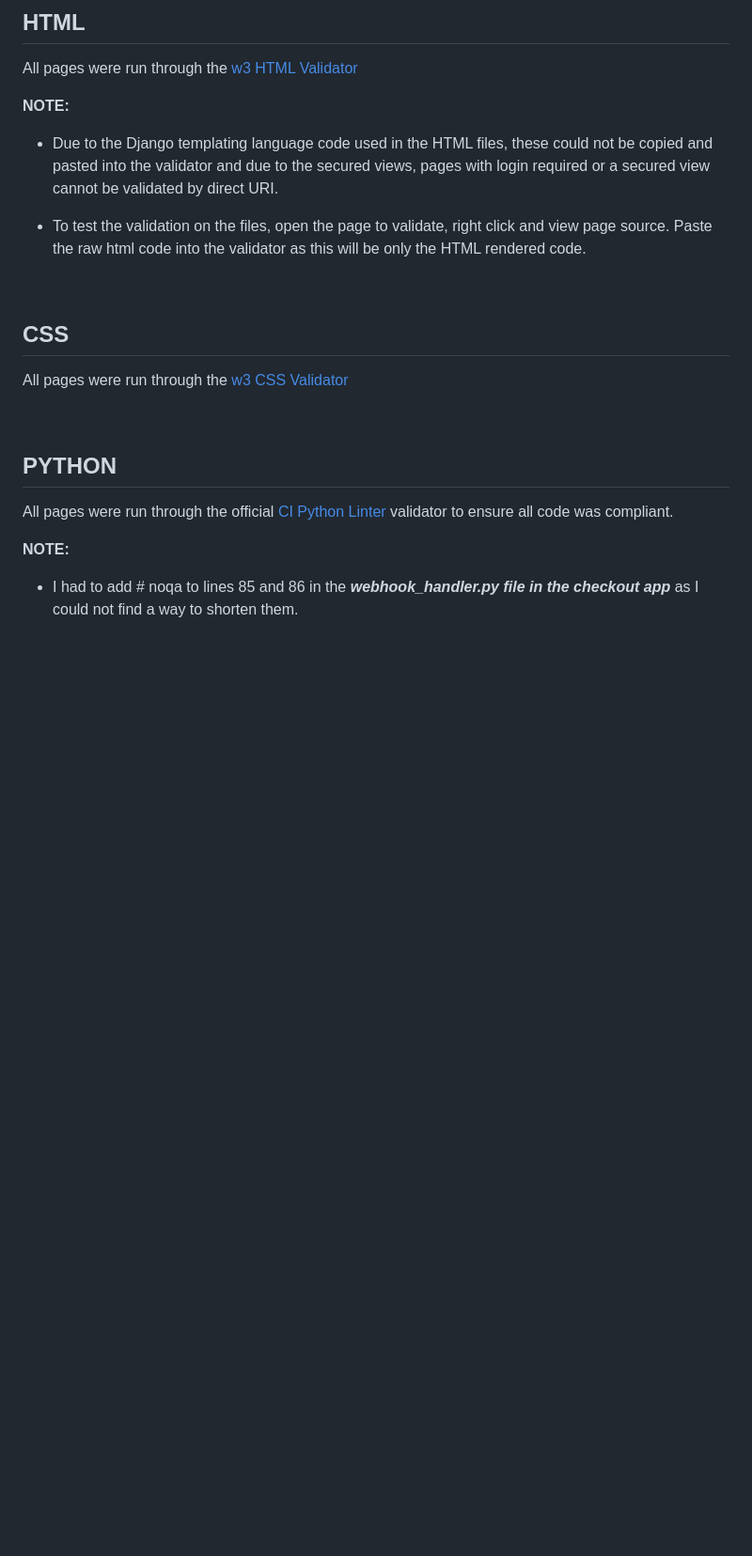
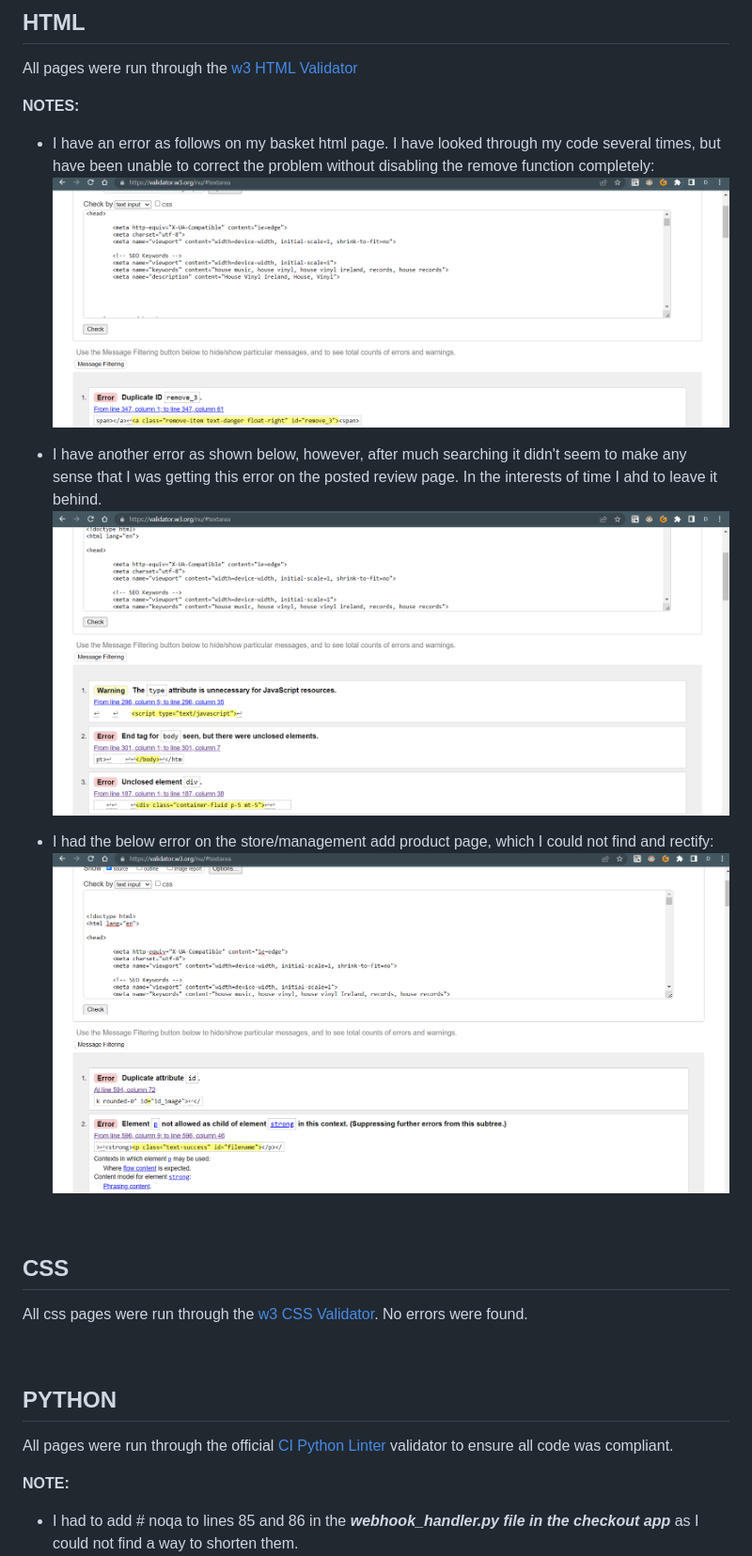
Before and after one commit to David-Maura-Rodgers/House-Vinyl-Ireland, a Markdown page: README.md, the part around the change printed below. Shown: that part at 94% size. Rendered like a GitHub page; pictures changed too: docs/readme/error-add-record.png (added), docs/readme/error-basket.png (added), docs/readme/error-posted-review.png (added); blank space fills up the shorter version.

Commit message:
edit: update readme testing section for any errors found and provide screenshots

```diff
--- a/README.md
+++ b/README.md
@@ -360,15 +360,20 @@ Please see screen shot below for results of lighthouse testing on the deployed s
 
 All pages were run through the [w3 HTML Validator](https://validator.w3.org/)
 
-**NOTE:**
-- Due to the Django templating language code used in the HTML files, these could not be copied and pasted into the validator and due to the secured views, pages with login required or a secured view cannot be validated by direct URI.
+**NOTES:**
+- I have an error as follows on my basket html page. I have looked through my code several times, but have been unable to correct the problem without disabling the remove function completely:
+![Error Basket HTML](docs/readme/error-basket.png)
 
-- To test the validation on the files, open the page to validate, right click and view page source. Paste the raw html code into the validator as this will be only the HTML rendered code.
+- I have another error as shown below, however, after much searching it didn't seem to make any sense that I was getting this error on the posted review page. In the interests of time I ahd to leave it behind.
+![Error Posted Review](docs/readme/error-posted-review.png)
+
+- I had the below error on the store/management add product page, which I could not find and rectify:
+![Error Add Record](docs/readme/error-add-record.png)
 
 <br>
 
 ## CSS
-All pages were run through the [w3 CSS Validator](https://jigsaw.w3.org/css-validator/)
+All css pages were run through the [w3 CSS Validator](https://jigsaw.w3.org/css-validator/). No errors were found.
 
 <br>
 
```
Also changed, not shown: other parts of README.md (+1 -4 lines), 9 other files.
